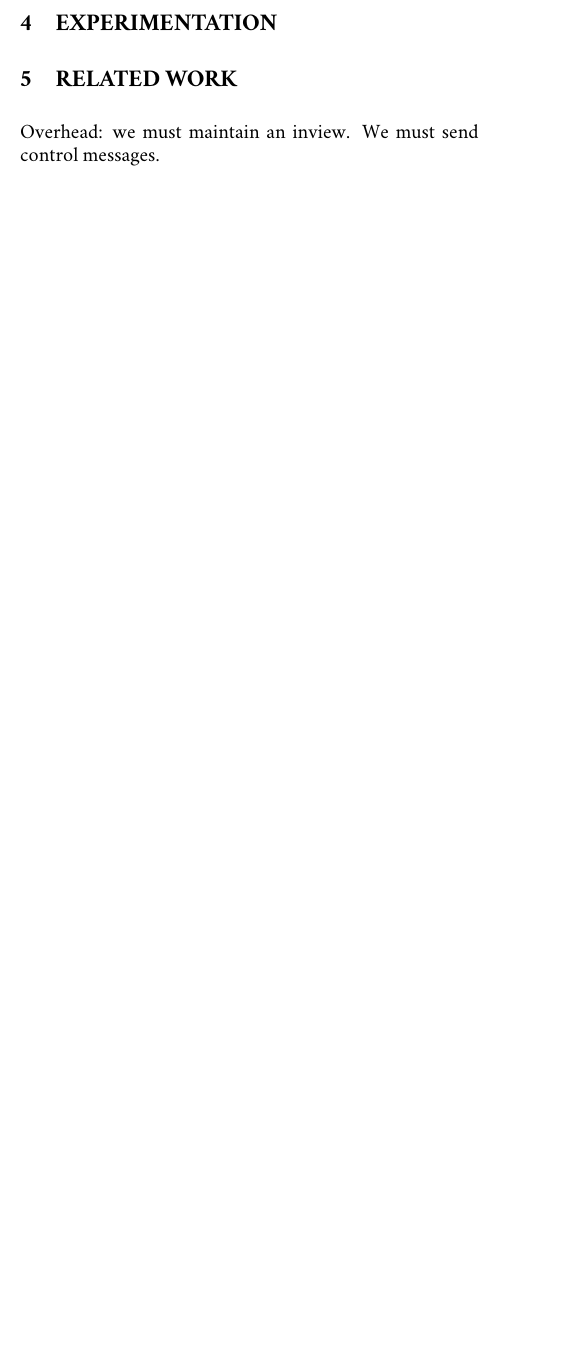
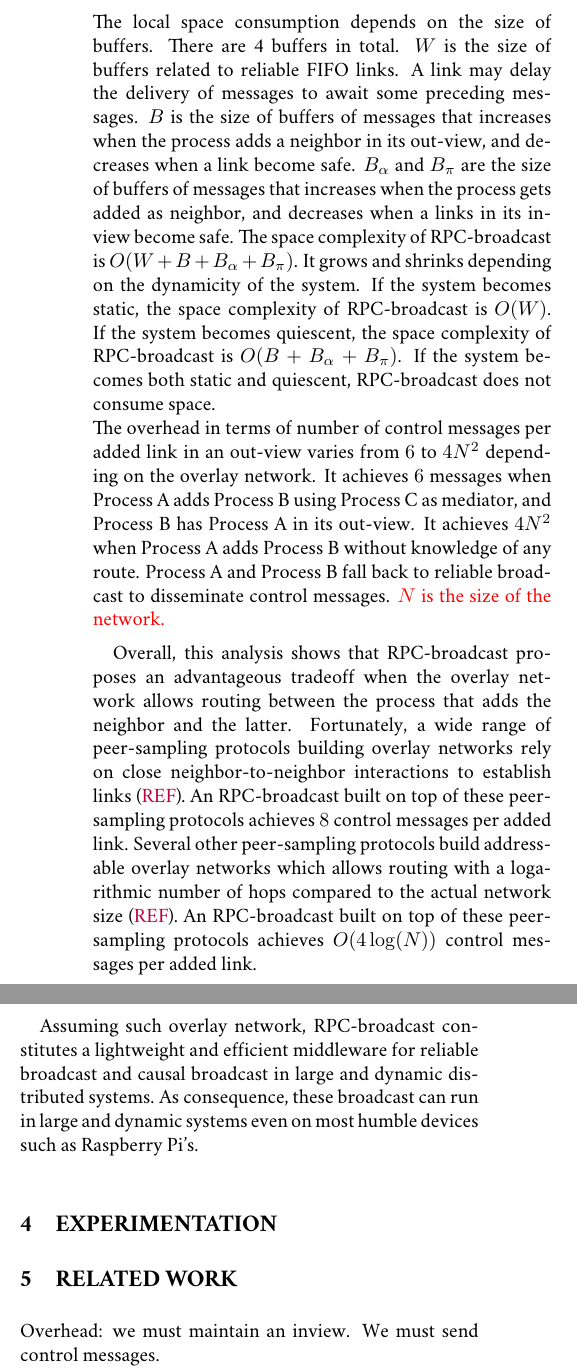
Before and after one commit to parchemins/paper-prcbroadcast-tex, a LaTeX document (paper.tex, which reads input/proposal.tex): part of one column of page 5 of 7 before the commit and two parts of the columns of page 6 of 7 after it, the two joined at a grey line, cut at the place of the change, the shorter picture padded with empty space. Compiled offline with pdfLaTeX.

Commit message:
mostly complexity analysis + annotations to solve later

```diff
--- a/input/proposal.tex
+++ b/input/proposal.tex
@@ -210,3 +219,42 @@ these messages to discard them when they arrive.
+delivered. \\
+The local space consumption depends on the size of buffers. There are 4 buffers
+in total. $W$ is the size of buffers related to reliable FIFO links. A link may
+delay the delivery of messages to await some preceding messages. $B$ is the size
+of buffers of messages that increases when the process adds a neighbor in its
+out-view, and decreases when a link become safe. $B_\alpha$ and $B_\pi$ are the
+size of buffers of messages that increases when the process gets added as
+neighbor, and decreases when a links in its in-view become safe. The space
+complexity of \RPCBROADCAST is $O(W + B + B_\alpha + B_\pi)$. It grows and
+shrinks depending on the dynamicity of the system. If the system becomes static,
+the space complexity of \RPCBROADCAST is $O(W)$. If the system becomes
+quiescent, the space complexity of \RPCBROADCAST is $O(B + B_\alpha + B_\pi)$.
+If the system becomes both static and quiescent, \RPCBROADCAST does not consume
+space. \\
+The overhead in terms of number of control messages per added link in an
+out-view varies from $6$ to $4N^2$ depending on the overlay network. It achieves
+$6$ messages when Process~A adds Process~B using Process~C as mediator, and
+Process~B has Process~A in its out-view. It achieves $4N^2$ when Process~A adds
+Process~B without knowledge of any route. Process~A and Process~B fall back to
+reliable broadcast to disseminate control messages. \TODO{$N$ is the size of the
+  network.}
+
+Overall, this analysis shows that \RPCBROADCAST proposes an advantageous
+tradeoff when the overlay network allows routing between the process that adds
+the neighbor and the latter. Fortunately, a wide range of peer-sampling
+protocols building overlay networks rely on close neighbor-to-neighbor
+interactions to establish links (\REF). An \RPCBROADCAST built on top of these
+peer-sampling protocols achieves $8$ control messages per added link. Several
+other peer-sampling protocols build addressable overlay networks which allows
+routing with a logarithmic number of hops compared to the actual network size
+(\REF). An \RPCBROADCAST built on top of these peer-sampling protocols achieves
+$O(4\log(N))$ control messages per added link.
+
+Assuming such overlay network, \RPCBROADCAST constitutes a lightweight and
+efficient middleware for reliable broadcast and causal broadcast in large and
+dynamic distributed systems. As consequence, these broadcast can run in large
+and dynamic systems even on most humble devices such as Raspberry Pi's.
+
+
 %%% Local Variables:
 %%% mode: latex
 %%% TeX-master: "../paper"
```
Also changed, not shown: input/conclusion.tex (+1 -1 lines), input/introduction.tex (+1 -1 lines), input/proposal.tex (15 more changed lines).
